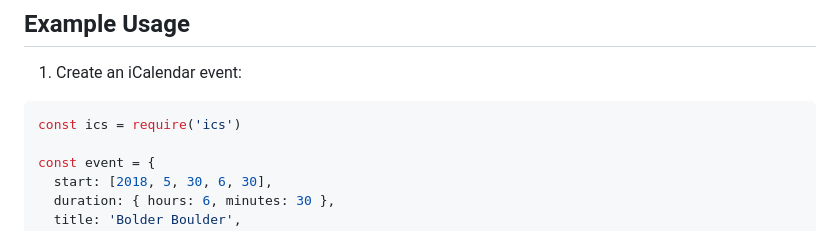
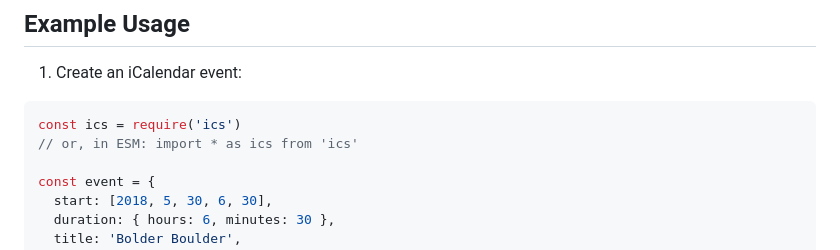
Before and after one commit to adamgibbons/ics, a Markdown page: README.md, the part around the change. GitHub-like rendering.

Commit message:
Add ESM usage example (#232)

````diff
--- a/README.md
+++ b/README.md
@@ -17,6 +17,7 @@ The [iCalendar](http://tools.ietf.org/html/rfc5545) generator
 
 ```javascript
 const ics = require('ics')
+// or, in ESM: import * as ics from 'ics'
 
 const event = {
   start: [2018, 5, 30, 6, 30],
````
